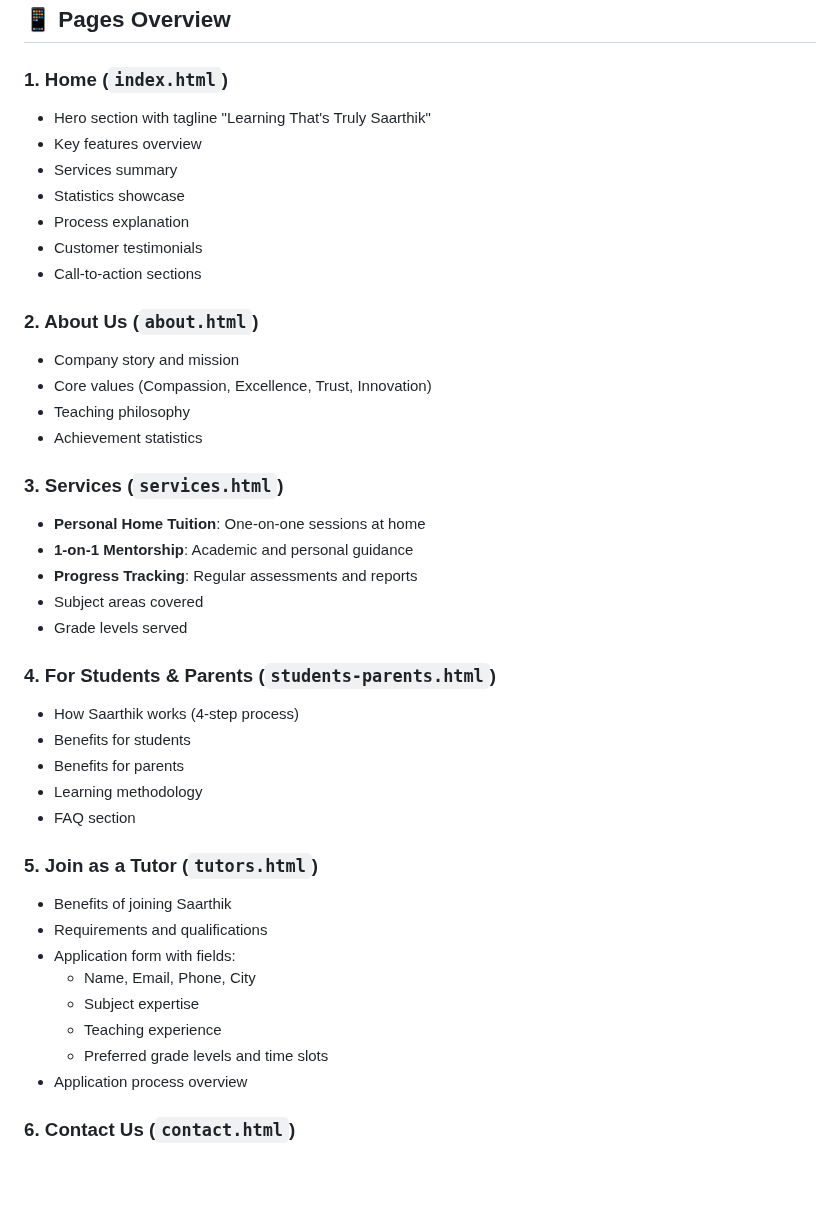
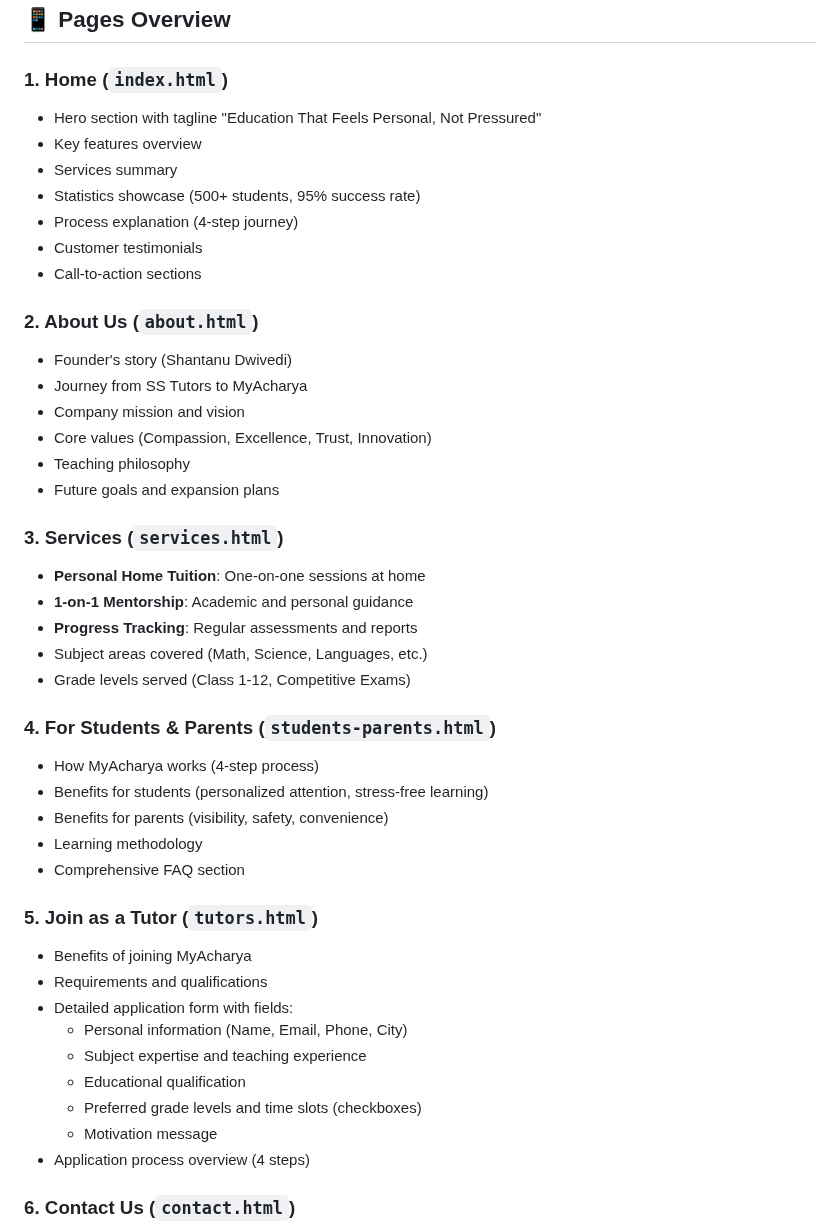
Before and after one commit to shantanudwivedi1/MyAcharya, a Markdown page: README.md, the part around one of its changes. Drawn GitHub-style; blank space fills up the shorter version.

```diff
--- a/README.md
+++ b/README.md
@@ -55,43 +63,46 @@ saarthik-final-website/
 ## 📱 Pages Overview
 
 ### 1. Home (`index.html`)
-- Hero section with tagline "Learning That's Truly Saarthik"
+- Hero section with tagline "Education That Feels Personal, Not Pressured"
 - Key features overview
 - Services summary
-- Statistics showcase
-- Process explanation
+- Statistics showcase (500+ students, 95% success rate)
+- Process explanation (4-step journey)
 - Customer testimonials
 - Call-to-action sections
 
 ### 2. About Us (`about.html`)
-- Company story and mission
+- Founder's story (Shantanu Dwivedi)
+- Journey from SS Tutors to MyAcharya
+- Company mission and vision
 - Core values (Compassion, Excellence, Trust, Innovation)
 - Teaching philosophy
-- Achievement statistics
+- Future goals and expansion plans
 
 ### 3. Services (`services.html`)
 - **Personal Home Tuition**: One-on-one sessions at home
 - **1-on-1 Mentorship**: Academic and personal guidance
 - **Progress Tracking**: Regular assessments and reports
-- Subject areas covered
-- Grade levels served
+- Subject areas covered (Math, Science, Languages, etc.)
+- Grade levels served (Class 1-12, Competitive Exams)
 
 ### 4. For Students & Parents (`students-parents.html`)
-- How Saarthik works (4-step process)
-- Benefits for students
-- Benefits for parents
+- How MyAcharya works (4-step process)
+- Benefits for students (personalized attention, stress-free learning)
+- Benefits for parents (visibility, safety, convenience)
 - Learning methodology
-- FAQ section
+- Comprehensive FAQ section
 
 ### 5. Join as a Tutor (`tutors.html`)
-- Benefits of joining Saarthik
+- Benefits of joining MyAcharya
 - Requirements and qualifications
-- Application form with fields:
-  - Name, Email, Phone, City
-  - Subject expertise
-  - Teaching experience
-  - Preferred grade levels and time slots
-- Application process overview
+- Detailed application form with fields:
+  - Personal information (Name, Email, Phone, City)
+  - Subject expertise and teaching experience
+  - Educational qualification
+  - Preferred grade levels and time slots (checkboxes)
+  - Motivation message
+- Application process overview (4 steps)
 
 ### 6. Contact Us (`contact.html`)
 - Comprehensive contact form for trial class booking
```
Also changed, not shown: other parts of README.md (+55 -27 lines).
